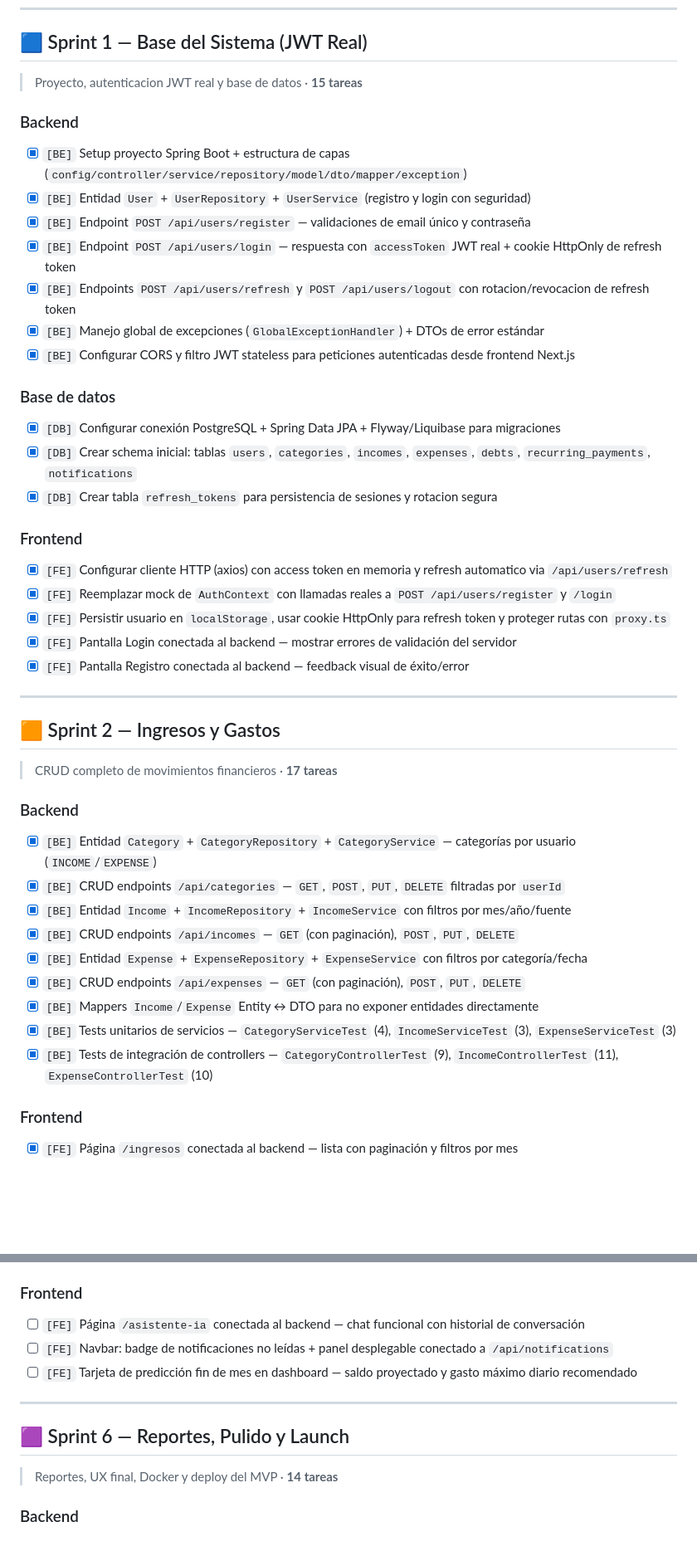
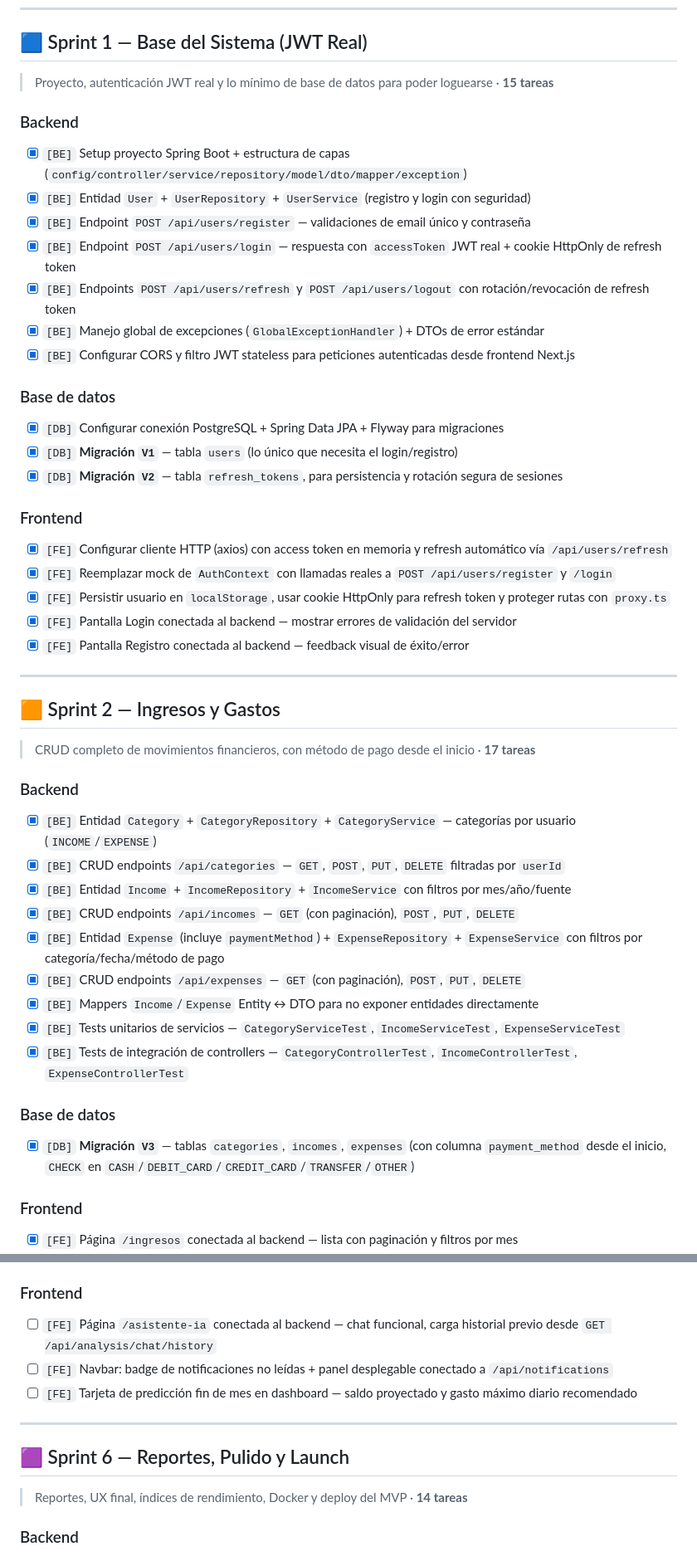
Before and after one commit to Jhon-Quiceno/FinSmart, a Markdown page: docs/finsmart_mvp_sprints.md, 2 parts joined by grey strips. Shown at 83% size. Drawn GitHub-style; blank space fills up the shorter version.

```diff
--- a/docs/finsmart_mvp_sprints.md
+++ b/docs/finsmart_mvp_sprints.md
@@ -18,24 +31,24 @@
 ---
 
 ## 🟦 Sprint 1 — Base del Sistema (JWT Real)
-> Proyecto, autenticacion JWT real y base de datos · **15 tareas**
+> Proyecto, autenticación JWT real y lo mínimo de base de datos para poder loguearse · **15 tareas**
 
 ### Backend
 - [x] `[BE]` Setup proyecto Spring Boot + estructura de capas (`config/controller/service/repository/model/dto/mapper/exception`)
 - [x] `[BE]` Entidad `User` + `UserRepository` + `UserService` (registro y login con seguridad)
 - [x] `[BE]` Endpoint `POST /api/users/register` — validaciones de email único y contraseña
 - [x] `[BE]` Endpoint `POST /api/users/login` — respuesta con `accessToken` JWT real + cookie HttpOnly de refresh token
-- [x] `[BE]` Endpoints `POST /api/users/refresh` y `POST /api/users/logout` con rotacion/revocacion de refresh token
+- [x] `[BE]` Endpoints `POST /api/users/refresh` y `POST /api/users/logout` con rotación/revocación de refresh token
 - [x] `[BE]` Manejo global de excepciones (`GlobalExceptionHandler`) + DTOs de error estándar
 - [x] `[BE]` Configurar CORS y filtro JWT stateless para peticiones autenticadas desde frontend Next.js
 
 ### Base de datos
-- [x] `[DB]` Configurar conexión PostgreSQL + Spring Data JPA + Flyway/Liquibase para migraciones
-- [x] `[DB]` Crear schema inicial: tablas `users`, `categories`, `incomes`, `expenses`, `debts`, `recurring_payments`, `notifications`
-- [x] `[DB]` Crear tabla `refresh_tokens` para persistencia de sesiones y rotacion segura
+- [x] `[DB]` Configurar conexión PostgreSQL + Spring Data JPA + Flyway para migraciones
+- [x] `[DB]` **Migración `V1`** — tabla `users` (lo único que necesita el login/registro)
+- [x] `[DB]` **Migración `V2`** — tabla `refresh_tokens`, para persistencia y rotación segura de sesiones
 
 ### Frontend
-- [x] `[FE]` Configurar cliente HTTP (axios) con access token en memoria y refresh automatico via `/api/users/refresh`
+- [x] `[FE]` Configurar cliente HTTP (axios) con access token en memoria y refresh automático vía `/api/users/refresh`
 - [x] `[FE]` Reemplazar mock de `AuthContext` con llamadas reales a `POST /api/users/register` y `/login`
 - [x] `[FE]` Persistir usuario en `localStorage`, usar cookie HttpOnly para refresh token y proteger rutas con `proxy.ts`
 - [x] `[FE]` Pantalla Login conectada al backend — mostrar errores de validación del servidor
@@ -44,18 +57,21 @@
 ---
 
 ## 🟧 Sprint 2 — Ingresos y Gastos
-> CRUD completo de movimientos financieros · **17 tareas**
+> CRUD completo de movimientos financieros, con método de pago desde el inicio · **17 tareas**
 
 ### Backend
 - [x] `[BE]` Entidad `Category` + `CategoryRepository` + `CategoryService` — categorías por usuario (`INCOME`/`EXPENSE`)
 - [x] `[BE]` CRUD endpoints `/api/categories` — `GET`, `POST`, `PUT`, `DELETE` filtradas por `userId`
 - [x] `[BE]` Entidad `Income` + `IncomeRepository` + `IncomeService` con filtros por mes/año/fuente
 - [x] `[BE]` CRUD endpoints `/api/incomes` — `GET` (con paginación), `POST`, `PUT`, `DELETE`
-- [x] `[BE]` Entidad `Expense` + `ExpenseRepository` + `ExpenseService` con filtros por categoría/fecha
+- [x] `[BE]` Entidad `Expense` (incluye `paymentMethod`) + `ExpenseRepository` + `ExpenseService` con filtros por categoría/fecha/método de pago
 - [x] `[BE]` CRUD endpoints `/api/expenses` — `GET` (con paginación), `POST`, `PUT`, `DELETE`
 - [x] `[BE]` Mappers `Income`/`Expense` Entity ↔ DTO para no exponer entidades directamente
-- [x] `[BE]` Tests unitarios de servicios — `CategoryServiceTest` (4), `IncomeServiceTest` (3), `ExpenseServiceTest` (3)
-- [x] `[BE]` Tests de integración de controllers — `CategoryControllerTest` (9), `IncomeControllerTest` (11), `ExpenseControllerTest` (10)
+- [x] `[BE]` Tests unitarios de servicios — `CategoryServiceTest`, `IncomeServiceTest`, `ExpenseServiceTest`
+- [x] `[BE]` Tests de integración de controllers — `CategoryControllerTest`, `IncomeControllerTest`, `ExpenseControllerTest`
+
+### Base de datos
+- [x] `[DB]` **Migración `V3`** — tablas `categories`, `incomes`, `expenses` (con columna `payment_method` desde el inicio, `CHECK` en `CASH`/`DEBIT_CARD`/`CREDIT_CARD`/`TRANSFER`/`OTHER`)
 
 ### Frontend
 - [x] `[FE]` Página `/ingresos` conectada al backend — lista con paginación y filtros por mes
@@ -132,14 +163,14 @@
 - [ ] `[N8]` **Reactivación:** Si usuario sin actividad 3+ días → recordatorio de registro de gastos
 
 ### Frontend
-- [ ] `[FE]` Página `/asistente-ia` conectada al backend — chat funcional con historial de conversación
+- [ ] `[FE]` Página `/asistente-ia` conectada al backend — chat funcional, carga historial previo desde `GET /api/analysis/chat/history`
 - [ ] `[FE]` Navbar: badge de notificaciones no leídas + panel desplegable conectado a `/api/notifications`
 - [ ] `[FE]` Tarjeta de predicción fin de mes en dashboard — saldo proyectado y gasto máximo diario recomendado
 
 ---
 
 ## 🟪 Sprint 6 — Reportes, Pulido y Launch
-> Reportes, UX final, Docker y deploy del MVP · **14 tareas**
+> Reportes, UX final, índices de rendimiento, Docker y deploy del MVP · **14 tareas**
 
 ### Backend
 - [ ] `[BE]` Endpoints de reportes por período — `GET /api/reports/monthly?month=X&year=Y` con breakdown completo
```
Also changed, not shown: other parts of docs/finsmart_mvp_sprints.md (+54 -24 lines).
